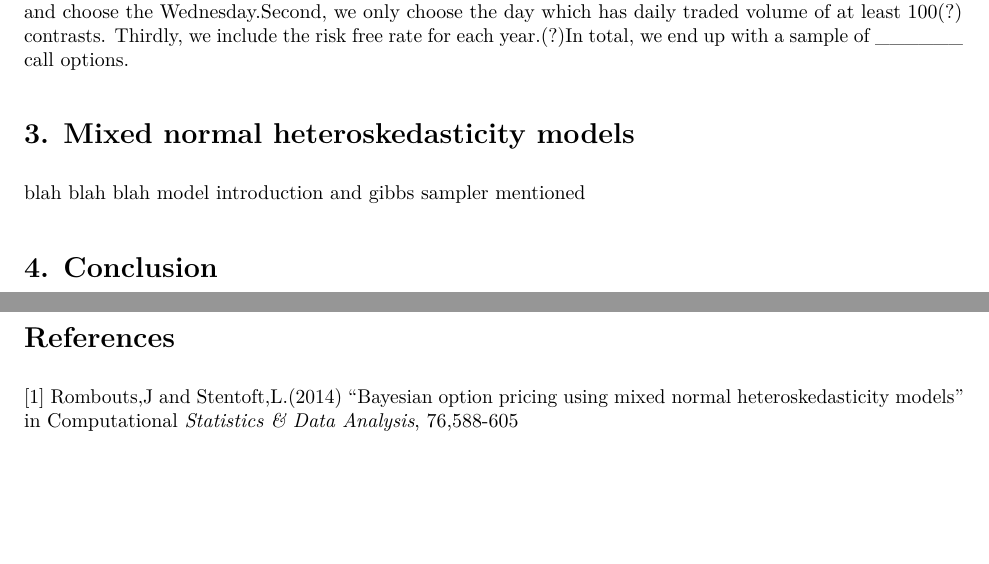
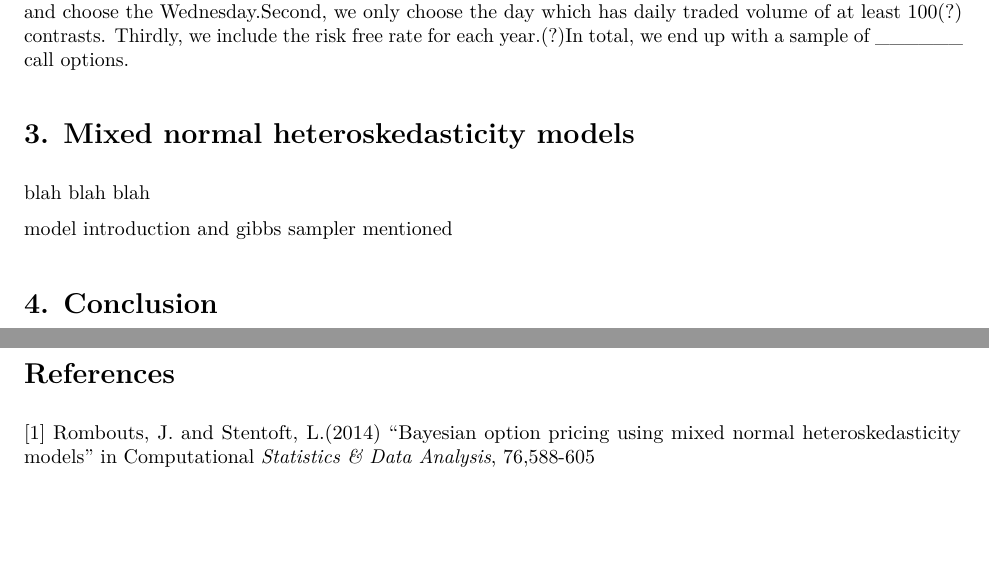
Before and after one commit to yutonglu/STAT-S426-Project, an R Markdown document (Proposal.Rmd): two parts of pages 1 and 2 of 2, joined at a grey line, cut so that both start at the same text. The pictures show the output file Proposal.pdf that the author committed with the source.

Commit message:
Added some space in references

```diff
--- a/Proposal.Rmd
+++ b/Proposal.Rmd
@@ -25,7 +25,7 @@ output: pdf_document
 
 # References
 
-[1] Rombouts,J and Stentoft,L.(2014) "Bayesian option pricing using mixed normal heteroskedasticity models"
+[1] Rombouts, J. and Stentoft, L.(2014) "Bayesian option pricing using mixed normal heteroskedasticity models"
     in Computational *Statistics & Data Analysis*, 76,588-605
 
 
```
Also changed, not shown: Proposal.pdf.
